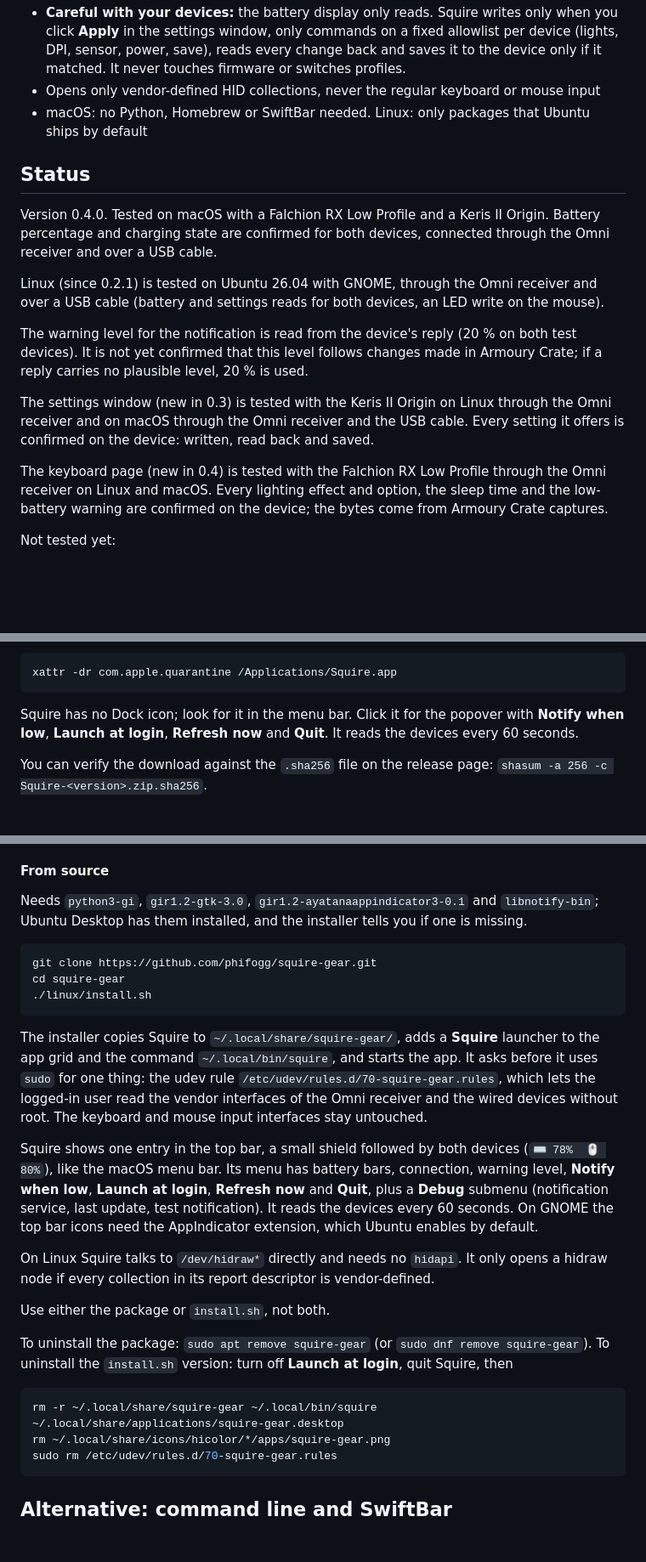
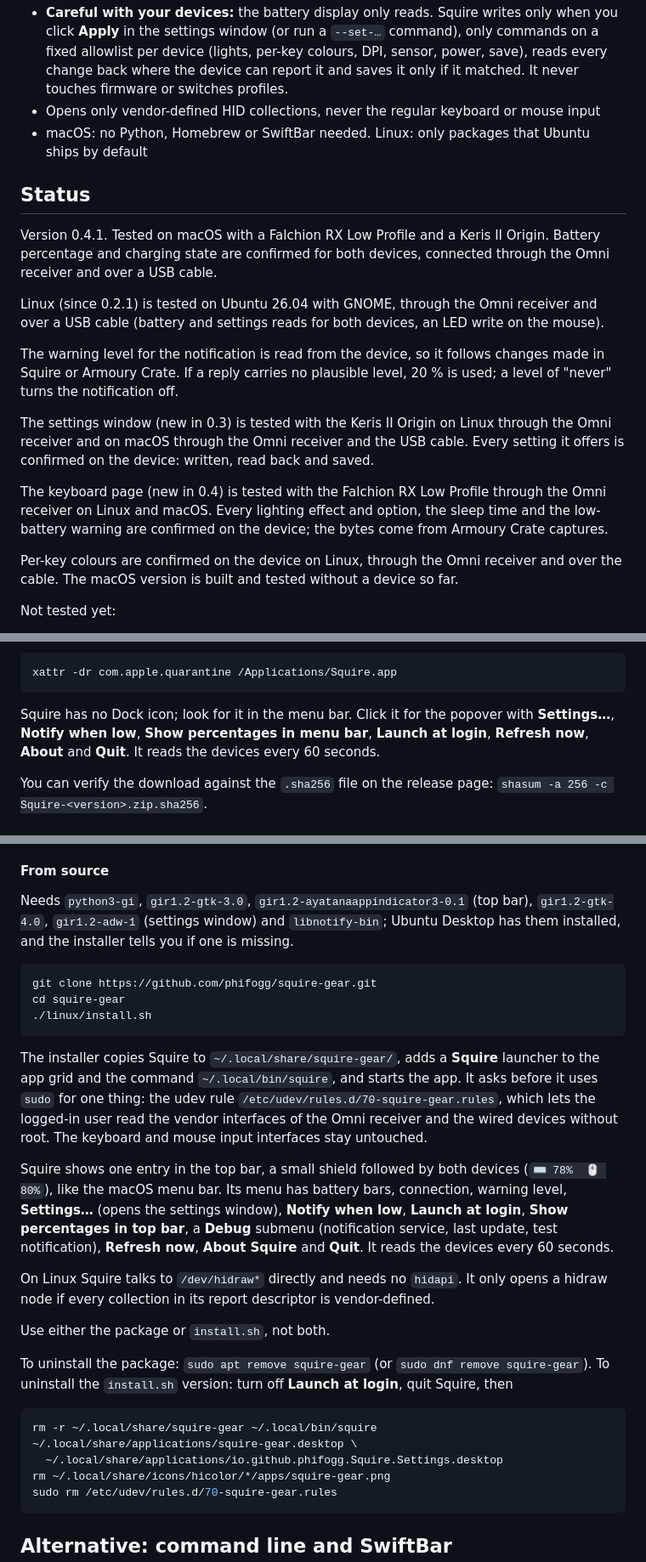
Before and after one commit to phifogg/squire-gear, a Markdown page: README.md, 3 parts joined by grey strips. Shown at 85% size. GitHub-like rendering; blank space fills up the shorter version.

````diff
--- a/README.md
+++ b/README.md
@@ -33,21 +49,23 @@ Like a squire looking after a knight's blades, it keeps an eye on your Falchion
 - **Careful with your devices:** the battery display only reads. Squire writes only when you
-  click **Apply** in the settings window, only commands on a fixed allowlist per device (lights, DPI, sensor, power, save), reads every change back and saves it to the device only if it matched. It never touches
-  firmware or switches profiles.
+  click **Apply** in the settings window (or run a `--set-…` command), only commands on a fixed
+  allowlist per device (lights, per-key colours, DPI, sensor, power, save), reads every change back
+  where the device can report it and saves it only if it matched. It never touches firmware or
+  switches profiles.
 - Opens only vendor-defined HID collections, never the regular keyboard or mouse input
 - macOS: no Python, Homebrew or SwiftBar needed. Linux: only packages that Ubuntu ships by default
 
 ## Status
 
-Version 0.4.0. Tested on macOS with a Falchion RX Low Profile and a Keris II Origin.
+Version 0.4.1. Tested on macOS with a Falchion RX Low Profile and a Keris II Origin.
 Battery percentage and charging state are confirmed for both devices, connected through the
 Omni receiver and over a USB cable.
 
 Linux (since 0.2.1) is tested on Ubuntu 26.04 with GNOME, through the Omni receiver and over a
 USB cable (battery and settings reads for both devices, an LED write on the mouse).
 
-The warning level for the notification is read from the device's reply (20 % on both test
-devices). It is not yet confirmed that this level follows changes made in Armoury Crate; if a
-reply carries no plausible level, 20 % is used.
+The warning level for the notification is read from the device, so it follows changes made in
+Squire or Armoury Crate. If a reply carries no plausible level, 20 % is used; a level of
+"never" turns the notification off.
 
 The settings window (new in 0.3) is tested with the Keris II Origin on Linux through the Omni
 receiver and on macOS through the Omni receiver and the USB cable. Every setting it offers is
@@ -56,6 +74,9 @@ confirmed on the device: written, read back and saved.
 The keyboard page (new in 0.4) is tested with the Falchion RX Low Profile through the Omni
 receiver on Linux and macOS. Every lighting effect and option, the sleep time and the
 low-battery warning are confirmed on the device; the bytes come from Armoury Crate captures.
+
+Per-key colours are confirmed on the device on Linux, through the Omni receiver and over the
+cable. The macOS version is built and tested without a device so far.
 
 Not tested yet:
 
@@ -86,8 +107,8 @@ xattr -dr com.apple.quarantine /Applications/Squire.app
 ```
 
 Squire has no Dock icon; look for it in the menu bar. Click it for the popover with
-**Notify when low**, **Launch at login**, **Refresh now** and **Quit**. It reads the devices
-every 60 seconds.
+**Settings…**, **Notify when low**, **Show percentages in menu bar**, **Launch at login**,
+**Refresh now**, **About** and **Quit**. It reads the devices every 60 seconds.
 
 You can verify the download against the `.sha256` file on the release page:
 `shasum -a 256 -c Squire-<version>.zip.sha256`.
@@ -142,8 +164,9 @@ the top bar icon; Ubuntu enables it by default.
 
 #### From source
 
-Needs `python3-gi`, `gir1.2-gtk-3.0`, `gir1.2-ayatanaappindicator3-0.1` and `libnotify-bin`;
-Ubuntu Desktop has them installed, and the installer tells you if one is missing.
+Needs `python3-gi`, `gir1.2-gtk-3.0`, `gir1.2-ayatanaappindicator3-0.1` (top bar),
+`gir1.2-gtk-4.0`, `gir1.2-adw-1` (settings window) and `libnotify-bin`; Ubuntu Desktop has them
+installed, and the installer tells you if one is missing.
 
 ```sh
 git clone https://github.com/phifogg/squire-gear.git
@@ -158,10 +181,11 @@ user read the vendor interfaces of the Omni receiver and the wired devices witho
 keyboard and mouse input interfaces stay untouched.
 
 Squire shows one entry in the top bar, a small shield followed by both devices
-(`⌨ 78%  🖱 80%`), like the macOS menu bar. Its menu has battery bars, connection, warning level, **Notify when low**, **Launch at login**,
-**Refresh now** and **Quit**, plus a **Debug** submenu (notification service, last update, test
-notification). It reads the devices every 60 seconds. On GNOME the top bar icons need the
-AppIndicator extension, which Ubuntu enables by default.
+(`⌨ 78%  🖱 80%`), like the macOS menu bar. Its menu has battery bars, connection, warning
+level, **Settings…** (opens the settings window), **Notify when low**, **Launch at login**,
+**Show percentages in top bar**, a **Debug** submenu (notification service, last update, test
+notification), **Refresh now**, **About Squire** and **Quit**. It reads the devices every 60
+seconds.
 
 On Linux Squire talks to `/dev/hidraw*` directly and needs no `hidapi`. It only opens a hidraw
 node if every collection in its report descriptor is vendor-defined.
@@ -172,7 +196,8 @@ To uninstall the package: `sudo apt remove squire-gear` (or `sudo dnf remove squ
 To uninstall the `install.sh` version: turn off **Launch at login**, quit Squire, then
 
 ```sh
-rm -r ~/.local/share/squire-gear ~/.local/bin/squire ~/.local/share/applications/squire-gear.desktop
+rm -r ~/.local/share/squire-gear ~/.local/bin/squire ~/.local/share/applications/squire-gear.desktop \
+  ~/.local/share/applications/io.github.phifogg.Squire.Settings.desktop
 rm ~/.local/share/icons/hicolor/*/apps/squire-gear.png
 sudo rm /etc/udev/rules.d/70-squire-gear.rules
 ```
````
Also changed, not shown: other parts of README.md (+36 -5 lines), docs/screenshots/keyboard-lighting.png (added), docs/screenshots/keyboard-per-key.png (added), docs/screenshots/mouse-settings.png (added), 1 other file.
